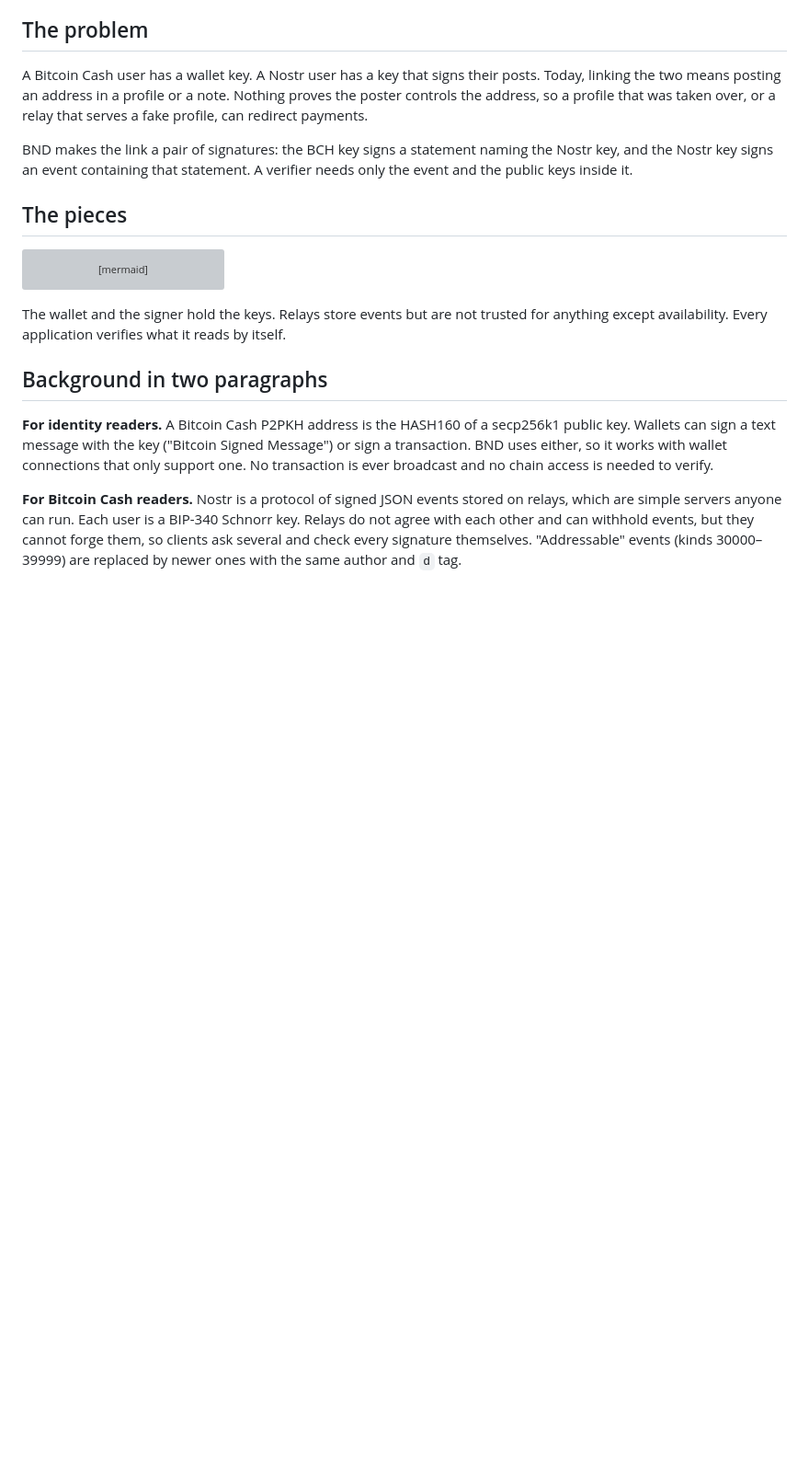
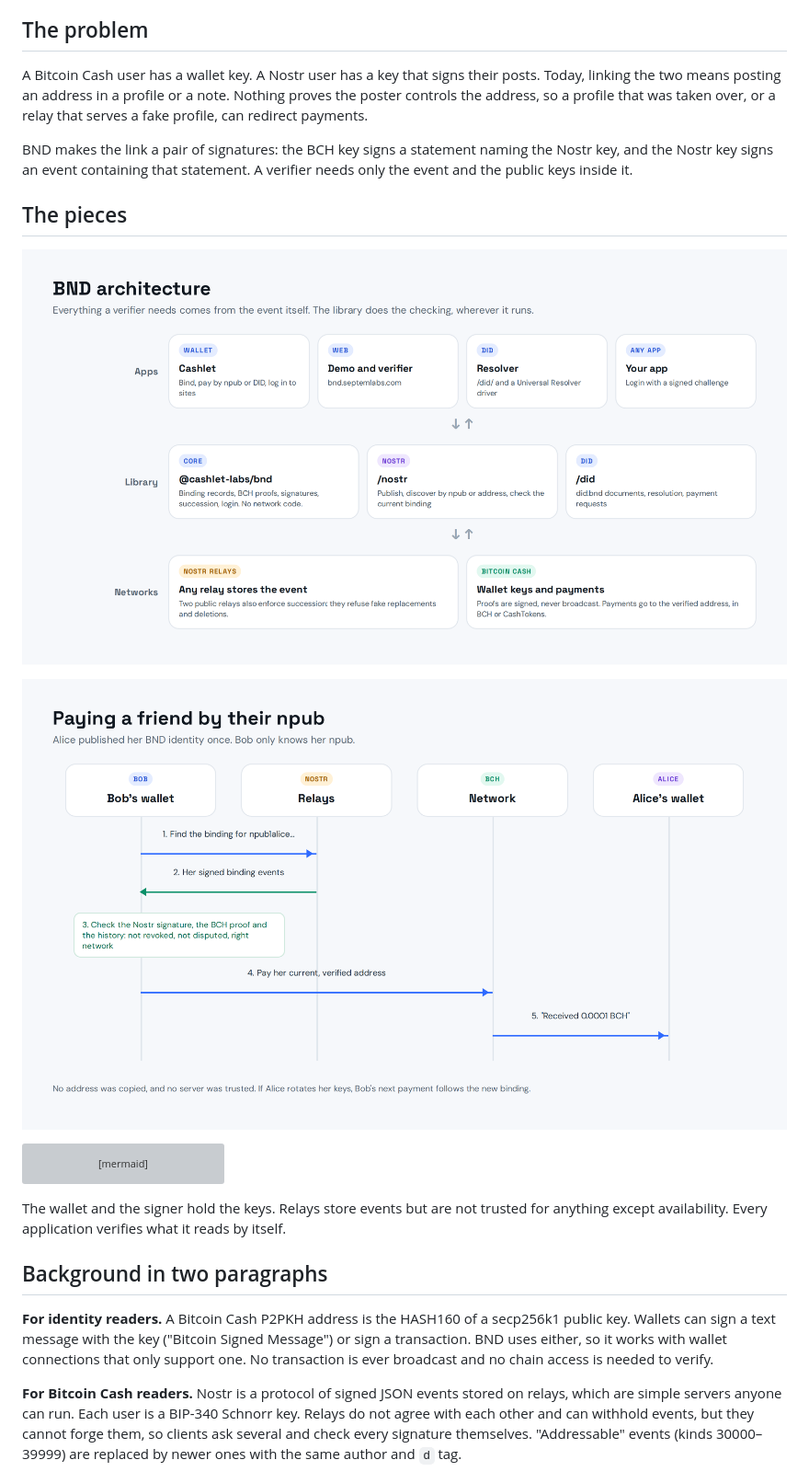
Before and after one commit to cashlet-labs/bnd, a Markdown page: docs/architecture.md, the part around the change. Shown at 92% size. GitHub-like rendering; pictures changed too: docs/assets/bnd-architecture.png (added), docs/assets/bnd-pay-by-npub.png (added); blank space fills up the shorter version; grey boxes are pictures that could not be loaded.

````diff
--- a/docs/architecture.md
+++ b/docs/architecture.md
@@ -17,6 +17,10 @@ the Nostr key, and the Nostr key signs an event containing that statement. A
 verifier needs only the event and the public keys inside it.
 
 ## The pieces
+
+![BND architecture: apps, the library and the networks](assets/bnd-architecture.png)
+
+![Paying a friend by their npub](assets/bnd-pay-by-npub.png)
 
 ```mermaid
 flowchart LR
````
Also changed, not shown: README.md (+2 -0 lines), docs/assets/bnd-flow.png (added).
